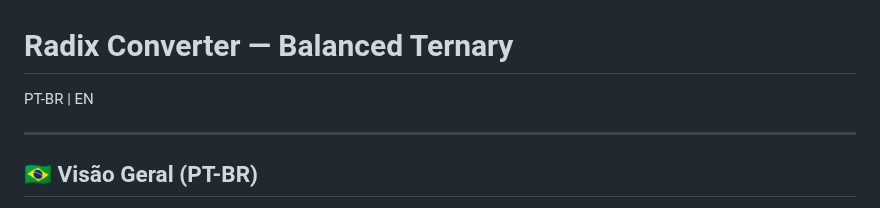
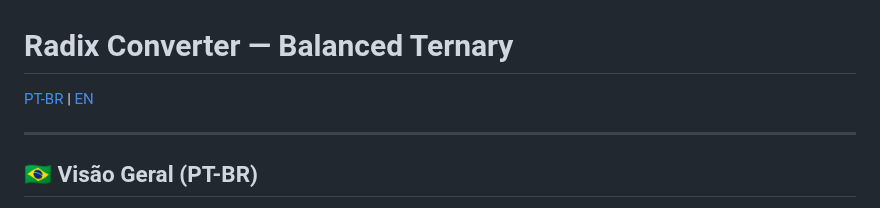
Before and after one commit to RandintN/radix-converter-balanced-trinary, a Markdown page: README.md, the part around one of its changes. Rendered like a GitHub page.

```diff
--- a/README.md
+++ b/README.md
@@ -1,6 +1,6 @@
 # Radix Converter — Balanced Ternary
 
-PT-BR | EN
+[PT-BR](#pt-br) | [EN](#en)
 
 ---
 
```
Also changed, not shown: other parts of README.md (+2 -0 lines).
